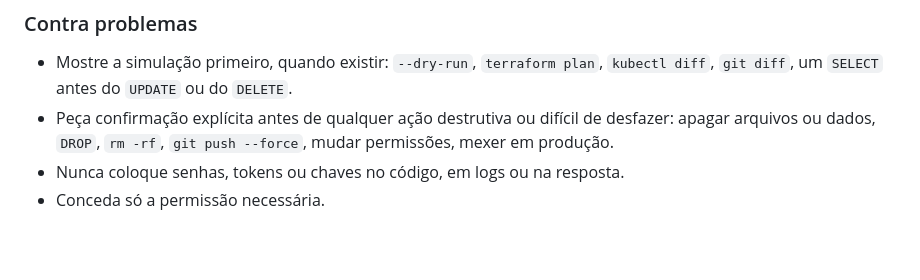
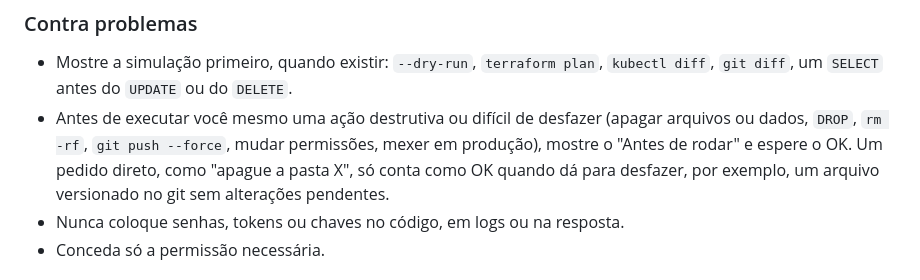
Before and after one commit to rizzygo/ako, a Markdown page: skills/antes-de-rodar/SKILL.md, the part around the change. Rendered like a GitHub page; blank space fills up the shorter version.

```diff
--- a/skills/antes-de-rodar/SKILL.md
+++ b/skills/antes-de-rodar/SKILL.md
@@ -30,7 +30,7 @@ Se o pedido estiver ambíguo, pergunte antes de escrever código.
 ### Contra problemas
 
 - Mostre a simulação primeiro, quando existir: `--dry-run`, `terraform plan`, `kubectl diff`, `git diff`, um `SELECT` antes do `UPDATE` ou do `DELETE`.
-- Peça confirmação explícita antes de qualquer ação destrutiva ou difícil de desfazer: apagar arquivos ou dados, `DROP`, `rm -rf`, `git push --force`, mudar permissões, mexer em produção.
+- Antes de executar você mesmo uma ação destrutiva ou difícil de desfazer (apagar arquivos ou dados, `DROP`, `rm -rf`, `git push --force`, mudar permissões, mexer em produção), mostre o "Antes de rodar" e espere o OK. Um pedido direto, como "apague a pasta X", só conta como OK quando dá para desfazer, por exemplo, um arquivo versionado no git sem alterações pendentes.
 - Nunca coloque senhas, tokens ou chaves no código, em logs ou na resposta.
 - Conceda só a permissão necessária.
 
```
Also changed, not shown: skills/antes-de-rodar/README.md (+15 -0 lines).
